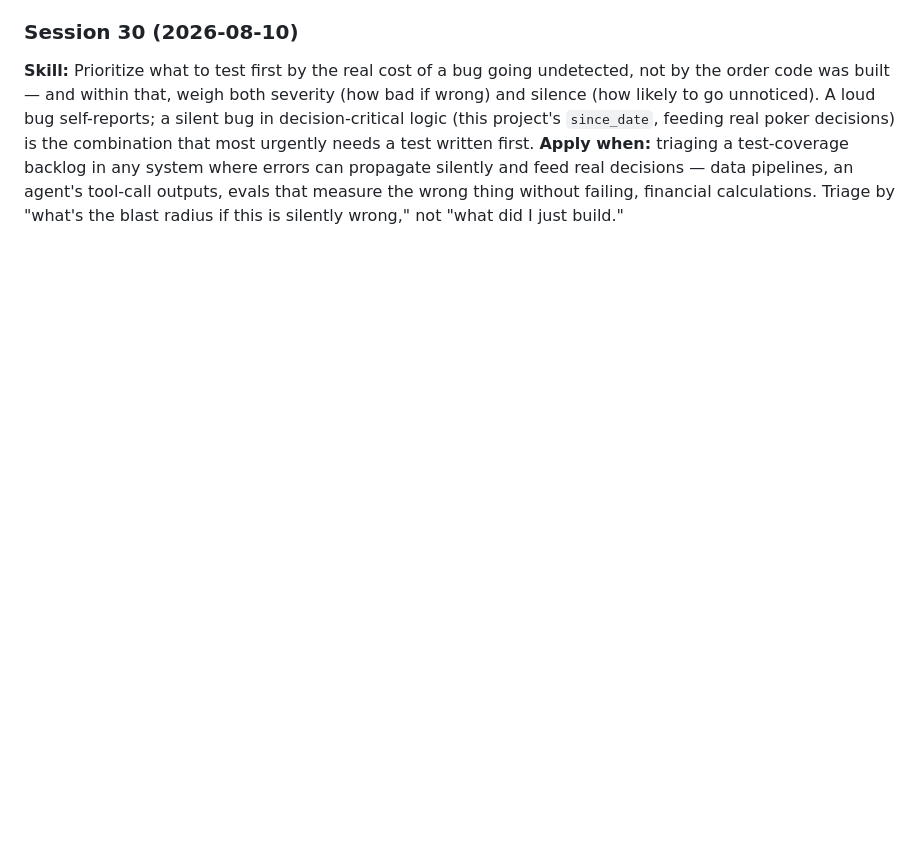
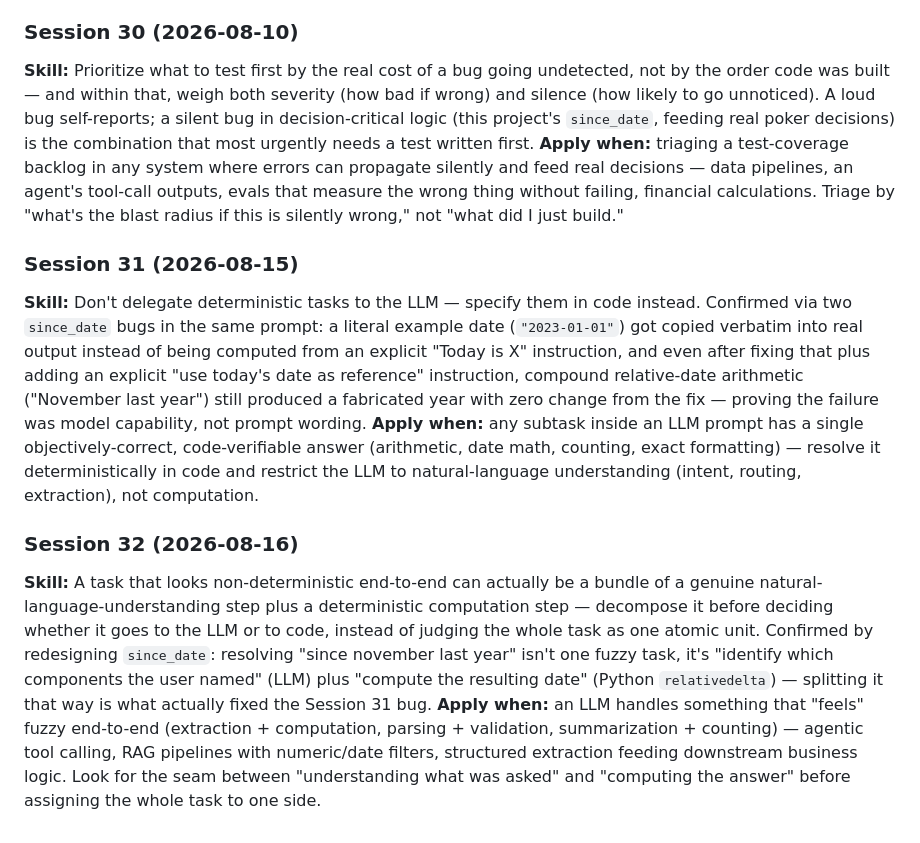
Before and after one commit to roccojustice/poker-analytics-copilot, a Markdown page: docs/TRANSFERABLE_SKILLS.md, the part around the change. Drawn GitHub-style; blank space fills up the shorter version.

```diff
--- a/docs/TRANSFERABLE_SKILLS.md
+++ b/docs/TRANSFERABLE_SKILLS.md
@@ -75,3 +75,11 @@ One AI Engineering skill per session — the thing worth applying in *any* proje
 ### Session 30 (2026-08-10)
 **Skill:** Prioritize what to test first by the real cost of a bug going undetected, not by the order code was built — and within that, weigh both severity (how bad if wrong) and silence (how likely to go unnoticed). A loud bug self-reports; a silent bug in decision-critical logic (this project's `since_date`, feeding real poker decisions) is the combination that most urgently needs a test written first.
 **Apply when:** triaging a test-coverage backlog in any system where errors can propagate silently and feed real decisions — data pipelines, an agent's tool-call outputs, evals that measure the wrong thing without failing, financial calculations. Triage by "what's the blast radius if this is silently wrong," not "what did I just build."
+
+### Session 31 (2026-08-15)
+**Skill:** Don't delegate deterministic tasks to the LLM — specify them in code instead. Confirmed via two `since_date` bugs in the same prompt: a literal example date (`"2023-01-01"`) got copied verbatim into real output instead of being computed from an explicit "Today is X" instruction, and even after fixing that plus adding an explicit "use today's date as reference" instruction, compound relative-date arithmetic ("November last year") still produced a fabricated year with zero change from the fix — proving the failure was model capability, not prompt wording.
+**Apply when:** any subtask inside an LLM prompt has a single objectively-correct, code-verifiable answer (arithmetic, date math, counting, exact formatting) — resolve it deterministically in code and restrict the LLM to natural-language understanding (intent, routing, extraction), not computation.
+
+### Session 32 (2026-08-16)
+**Skill:** A task that looks non-deterministic end-to-end can actually be a bundle of a genuine natural-language-understanding step plus a deterministic computation step — decompose it before deciding whether it goes to the LLM or to code, instead of judging the whole task as one atomic unit. Confirmed by redesigning `since_date`: resolving "since november last year" isn't one fuzzy task, it's "identify which components the user named" (LLM) plus "compute the resulting date" (Python `relativedelta`) — splitting it that way is what actually fixed the Session 31 bug.
+**Apply when:** an LLM handles something that "feels" fuzzy end-to-end (extraction + computation, parsing + validation, summarization + counting) — agentic tool calling, RAG pipelines with numeric/date filters, structured extraction feeding downstream business logic. Look for the seam between "understanding what was asked" and "computing the answer" before assigning the whole task to one side.
```
Also changed, not shown: docs/BACKLOG.md (+4 -1 lines), docs/SESSION_LOG.md (+3 -1 lines).
